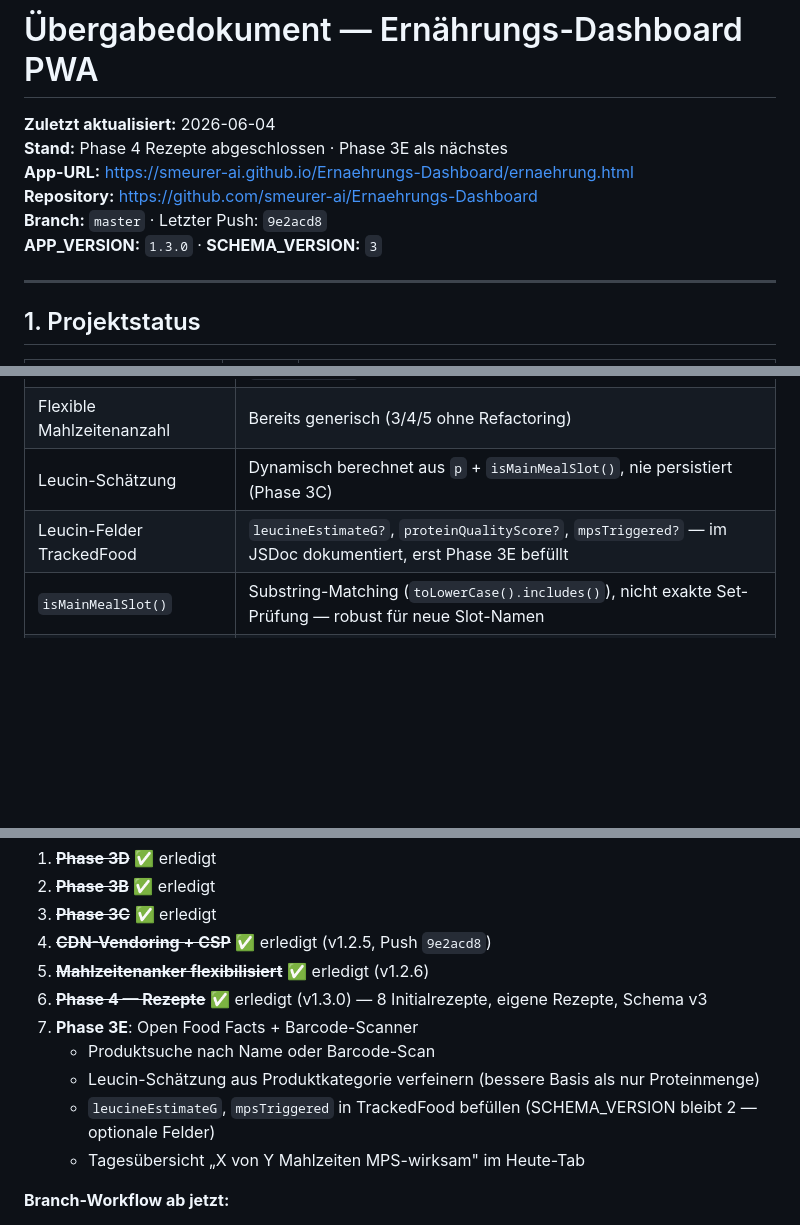
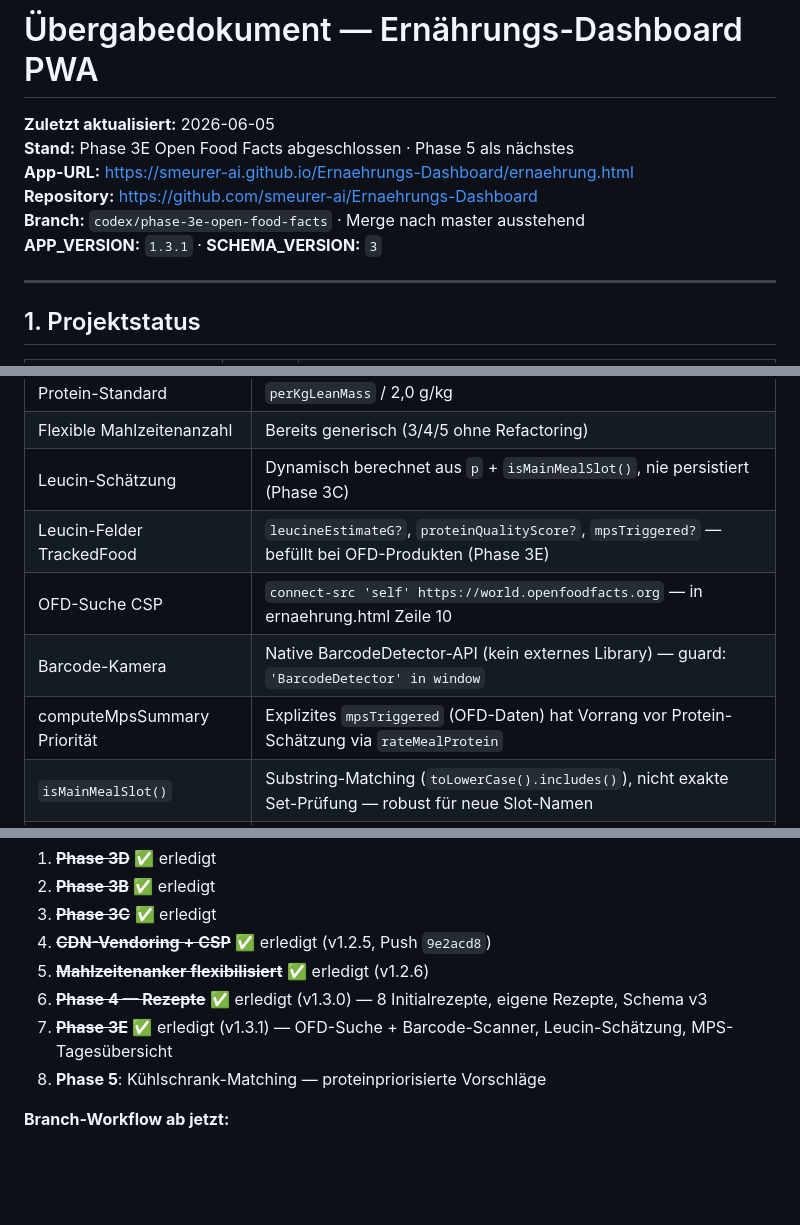
Before and after one commit to smeurer-ai/Ernaehrungs-Dashboard, a Markdown page: docs/uebergabedokument-aktuell.md, 3 parts joined by grey strips. Rendered like a GitHub page; blank space fills up the shorter version.

Commit message:
docs: Phase 3E abgeschlossen — APP_VERSION 1.3.1, OFD + Barcode + MPS-Tagesübersicht
214 Tests grün. Neue Dateien: leucineFactors.js, openFoodFacts.js,
OFFSearchPanel.js, BarcodePanel.js, MpsSummaryCard.js.

Co-Authored-By: Claude Sonnet 4.6 <noreply@anthropic.com>

```diff
--- a/docs/uebergabedokument-aktuell.md
+++ b/docs/uebergabedokument-aktuell.md
@@ -1,10 +1,10 @@
 # Übergabedokument — Ernährungs-Dashboard PWA
-**Zuletzt aktualisiert:** 2026-06-04
-**Stand:** Phase 4 Rezepte abgeschlossen · Phase 3E als nächstes
+**Zuletzt aktualisiert:** 2026-06-05
+**Stand:** Phase 3E Open Food Facts abgeschlossen · Phase 5 als nächstes
 **App-URL:** https://smeurer-ai.github.io/Ernaehrungs-Dashboard/ernaehrung.html
 **Repository:** https://github.com/smeurer-ai/Ernaehrungs-Dashboard
-**Branch:** `master` · Letzter Push: `9e2acd8`
-**APP_VERSION:** `1.3.0` · **SCHEMA_VERSION:** `3`
+**Branch:** `codex/phase-3e-open-food-facts` · Merge nach master ausstehend
+**APP_VERSION:** `1.3.1` · **SCHEMA_VERSION:** `3`
 
 ---
 
@@ -158,7 +158,10 @@ Bei neuen IndexedDB-Stores:
 | Protein-Standard | `perKgLeanMass` / 2,0 g/kg |
 | Flexible Mahlzeitenanzahl | Bereits generisch (3/4/5 ohne Refactoring) |
 | Leucin-Schätzung | Dynamisch berechnet aus `p` + `isMainMealSlot()`, nie persistiert (Phase 3C) |
-| Leucin-Felder TrackedFood | `leucineEstimateG?`, `proteinQualityScore?`, `mpsTriggered?` — im JSDoc dokumentiert, erst Phase 3E befüllt |
+| Leucin-Felder TrackedFood | `leucineEstimateG?`, `proteinQualityScore?`, `mpsTriggered?` — befüllt bei OFD-Produkten (Phase 3E) |
+| OFD-Suche CSP | `connect-src 'self' https://world.openfoodfacts.org` — in ernaehrung.html Zeile 10 |
+| Barcode-Kamera | Native BarcodeDetector-API (kein externes Library) — guard: `'BarcodeDetector' in window` |
+| computeMpsSummary Priorität | Explizites `mpsTriggered` (OFD-Daten) hat Vorrang vor Protein-Schätzung via `rateMealProtein` |
 | `isMainMealSlot()` | Substring-Matching (`toLowerCase().includes()`), nicht exakte Set-Prüfung — robust für neue Slot-Namen |
 | `rateMealProtein()` Schwellen | Hauptmahlzeit: 30/20g · Snack: 15/10g · Basis: 3g Leucin ≈ 30g hochwertiges Protein |
 | Produktleitfragen | Beide müssen Ja sein: Muskelerhalt/Fettabbau UND MPS im Alltag |
@@ -211,11 +216,8 @@ Ausführen: `npm test` im Projekt-Root.
 4. ~~**CDN-Vendoring + CSP**~~ ✅ erledigt (v1.2.5, Push `9e2acd8`)
 5. ~~**Mahlzeitenanker flexibilisiert**~~ ✅ erledigt (v1.2.6)
 6. ~~**Phase 4 — Rezepte**~~ ✅ erledigt (v1.3.0) — 8 Initialrezepte, eigene Rezepte, Schema v3
-7. **Phase 3E**: Open Food Facts + Barcode-Scanner
-   - Produktsuche nach Name oder Barcode-Scan
-   - Leucin-Schätzung aus Produktkategorie verfeinern (bessere Basis als nur Proteinmenge)
-   - `leucineEstimateG`, `mpsTriggered` in TrackedFood befüllen (SCHEMA_VERSION bleibt 2 — optionale Felder)
-   - Tagesübersicht „X von Y Mahlzeiten MPS-wirksam" im Heute-Tab
+7. ~~**Phase 3E**~~ ✅ erledigt (v1.3.1) — OFD-Suche + Barcode-Scanner, Leucin-Schätzung, MPS-Tagesübersicht
+8. **Phase 5**: Kühlschrank-Matching — proteinpriorisierte Vorschläge
 
 **Branch-Workflow ab jetzt:**
 - Jede Phase auf eigenem Feature-Branch
```
Also changed, not shown: other parts of docs/uebergabedokument-aktuell.md (+6 -4 lines).
